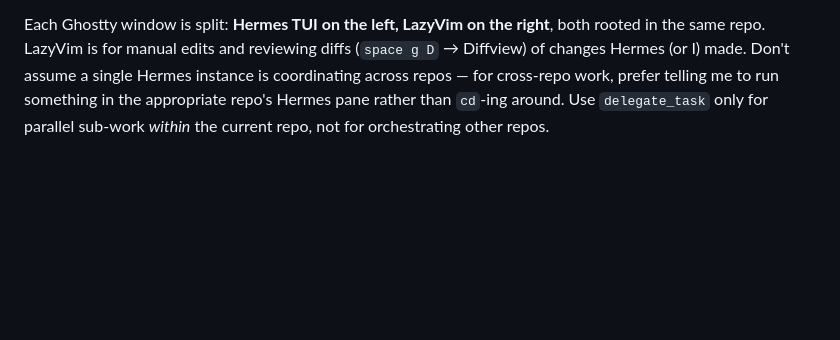
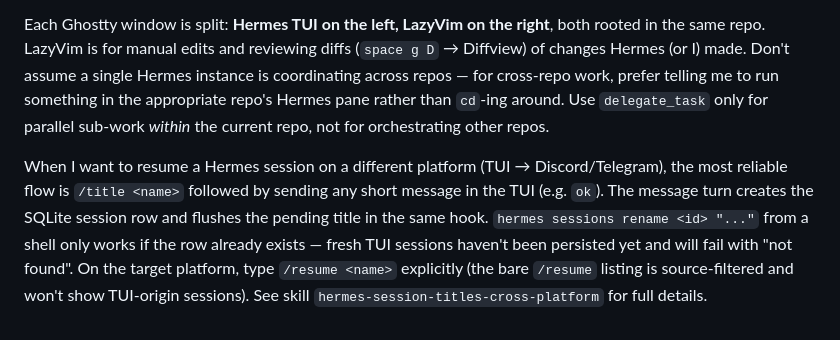
Before and after one commit to fredsh2k/dotfiles, a Markdown page: .agents/instructions/fredsh2k.instructions.md, the part around the change. Rendered like a GitHub page; blank space fills up the shorter version.

Commit message:
feat: add hermes-session-titles-cross-platform skill + instructions note

```diff
--- a/.agents/instructions/fredsh2k.instructions.md
+++ b/.agents/instructions/fredsh2k.instructions.md
@@ -46,3 +46,5 @@ Remote: https://github.com/fredsh2k/dotfiles.git (do NOT push without approval
 I run **one Hermes TUI per repo I'm actively working on**, plus a persistent Hermes TUI in `~/Code/Personal/dotfiles` for general/system tasks. Each Hermes instance is launched with that repo as its `cwd` so it auto-loads the repo's `AGENTS.md`, keeps `session_search` history scoped, and owns its own background processes (dev servers, watchers).
 
 Each Ghostty window is split: **Hermes TUI on the left, LazyVim on the right**, both rooted in the same repo. LazyVim is for manual edits and reviewing diffs (`space g D` → Diffview) of changes Hermes (or I) made. Don't assume a single Hermes instance is coordinating across repos — for cross-repo work, prefer telling me to run something in the appropriate repo's Hermes pane rather than `cd`-ing around. Use `delegate_task` only for parallel sub-work *within* the current repo, not for orchestrating other repos.
+
+When I want to resume a Hermes session on a different platform (TUI → Discord/Telegram), the most reliable flow is `/title <name>` followed by sending any short message in the TUI (e.g. `ok`). The message turn creates the SQLite session row and flushes the pending title in the same hook. `hermes sessions rename <id> "..."` from a shell only works if the row already exists — fresh TUI sessions haven't been persisted yet and will fail with "not found". On the target platform, type `/resume <name>` explicitly (the bare `/resume` listing is source-filtered and won't show TUI-origin sessions). See skill `hermes-session-titles-cross-platform` for full details.
```
Also changed, not shown: 1 other file.
